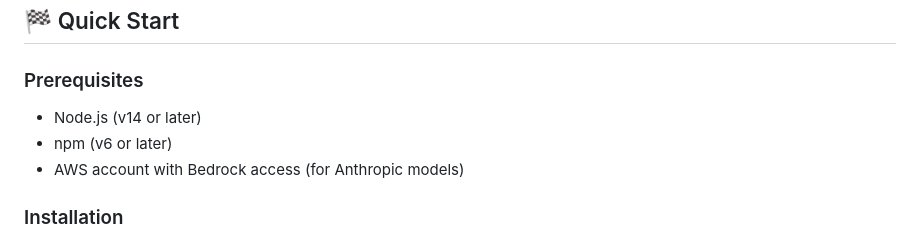
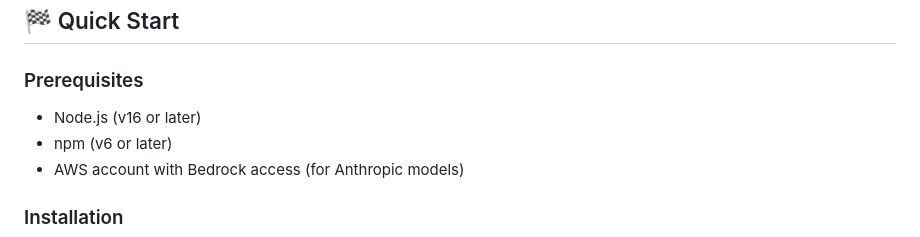
Before and after one commit to quantalogic/qllm, a Markdown page: README.md, the part around the change. Rendered like a GitHub page.

```diff
--- a/README.md
+++ b/README.md
@@ -31,7 +31,7 @@ QLLM is a powerful and flexible Command Line Interface (CLI) for interacting wit
 
 ### Prerequisites
 
-- Node.js (v14 or later)
+- Node.js (v16 or later)
 - npm (v6 or later)
 - AWS account with Bedrock access (for Anthropic models)
 
```
